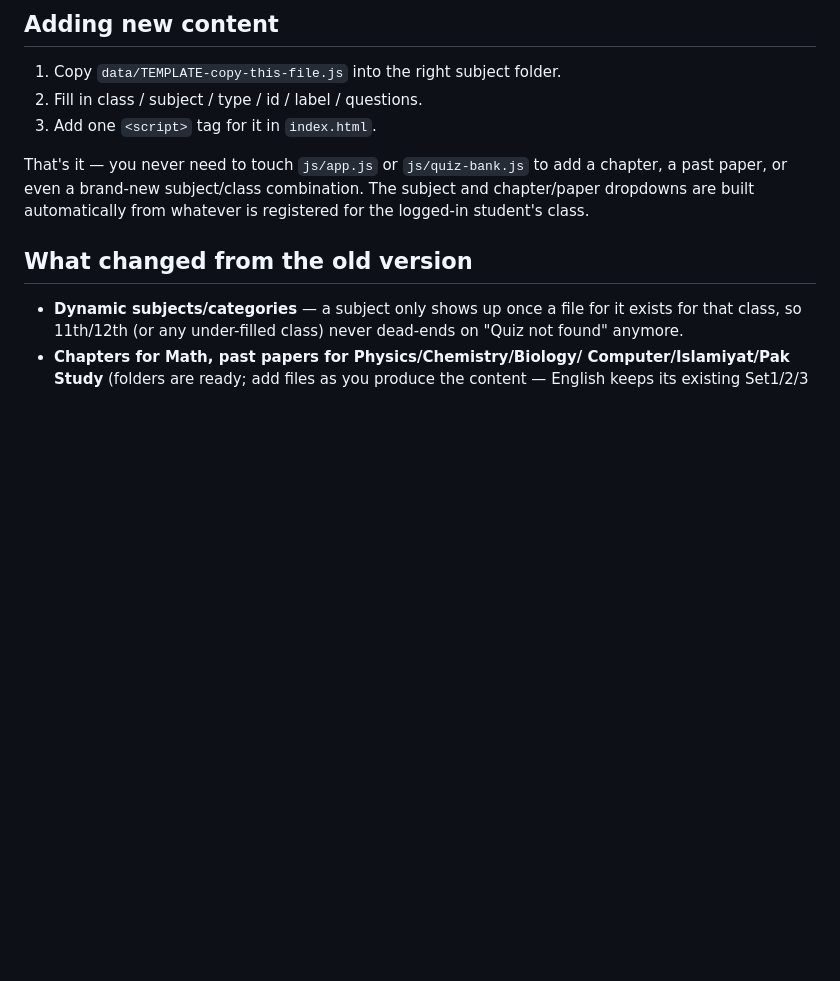
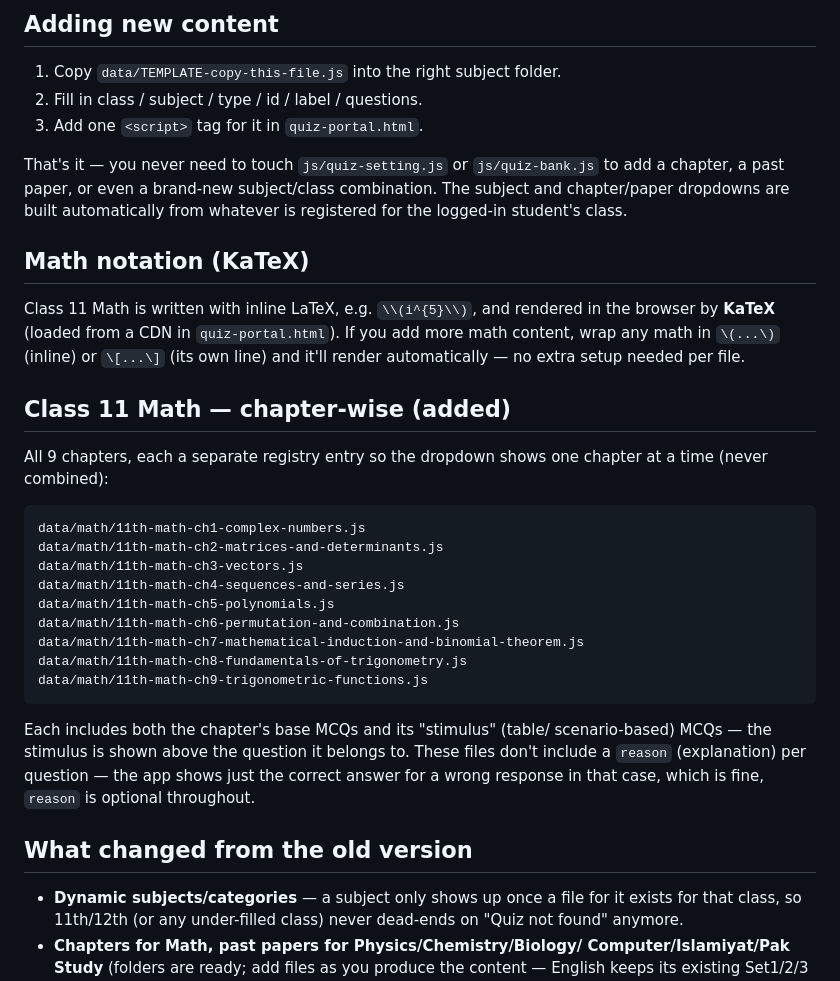
Before and after one commit to mzainakber9/Quiz-Portal, a Markdown page: README.md, the part around the change. Rendered like a GitHub page; blank space fills up the shorter version.

````diff
--- a/README.md
+++ b/README.md
@@ -37,13 +37,40 @@ filename tells you exactly what's inside it — no more guessing what
 ## Adding new content
 1. Copy `data/TEMPLATE-copy-this-file.js` into the right subject folder.
 2. Fill in class / subject / type / id / label / questions.
-3. Add one `<script>` tag for it in `index.html`.
+3. Add one `<script>` tag for it in `quiz-portal.html`.
 
-That's it — you never need to touch `js/app.js` or `js/quiz-bank.js`
-to add a chapter, a past paper, or even a brand-new subject/class
-combination. The subject and chapter/paper dropdowns are built
-automatically from whatever is registered for the logged-in student's
-class.
+That's it — you never need to touch `js/quiz-setting.js` or
+`js/quiz-bank.js` to add a chapter, a past paper, or even a brand-new
+subject/class combination. The subject and chapter/paper dropdowns
+are built automatically from whatever is registered for the logged-in
+student's class.
+
+## Math notation (KaTeX)
+Class 11 Math is written with inline LaTeX, e.g. `\\(i^{5}\\)`, and
+rendered in the browser by **KaTeX** (loaded from a CDN in
+`quiz-portal.html`). If you add more math content, wrap any math in
+`\(...\)` (inline) or `\[...\]` (its own line) and it'll render
+automatically — no extra setup needed per file.
+
+## Class 11 Math — chapter-wise (added)
+All 9 chapters, each a separate registry entry so the dropdown shows
+one chapter at a time (never combined):
+```
+data/math/11th-math-ch1-complex-numbers.js
+data/math/11th-math-ch2-matrices-and-determinants.js
+data/math/11th-math-ch3-vectors.js
+data/math/11th-math-ch4-sequences-and-series.js
+data/math/11th-math-ch5-polynomials.js
+data/math/11th-math-ch6-permutation-and-combination.js
+data/math/11th-math-ch7-mathematical-induction-and-binomial-theorem.js
+data/math/11th-math-ch8-fundamentals-of-trigonometry.js
+data/math/11th-math-ch9-trigonometric-functions.js
+```
+Each includes both the chapter's base MCQs and its "stimulus" (table/
+scenario-based) MCQs — the stimulus is shown above the question it
+belongs to. These files don't include a `reason` (explanation) per
+question — the app shows just the correct answer for a wrong response
+in that case, which is fine, `reason` is optional throughout.
 
 ## What changed from the old version
 - **Dynamic subjects/categories** — a subject only shows up once a
````
